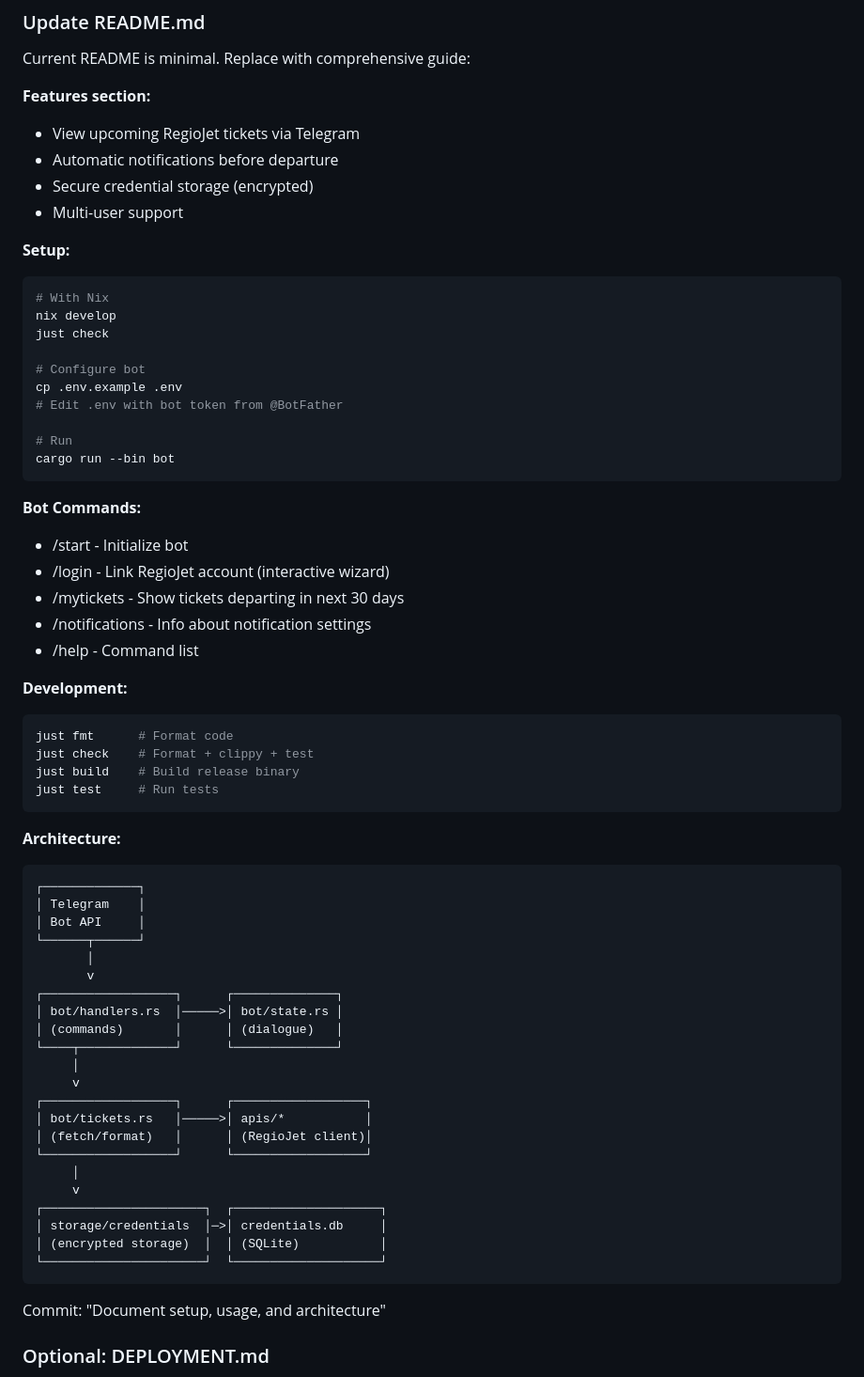
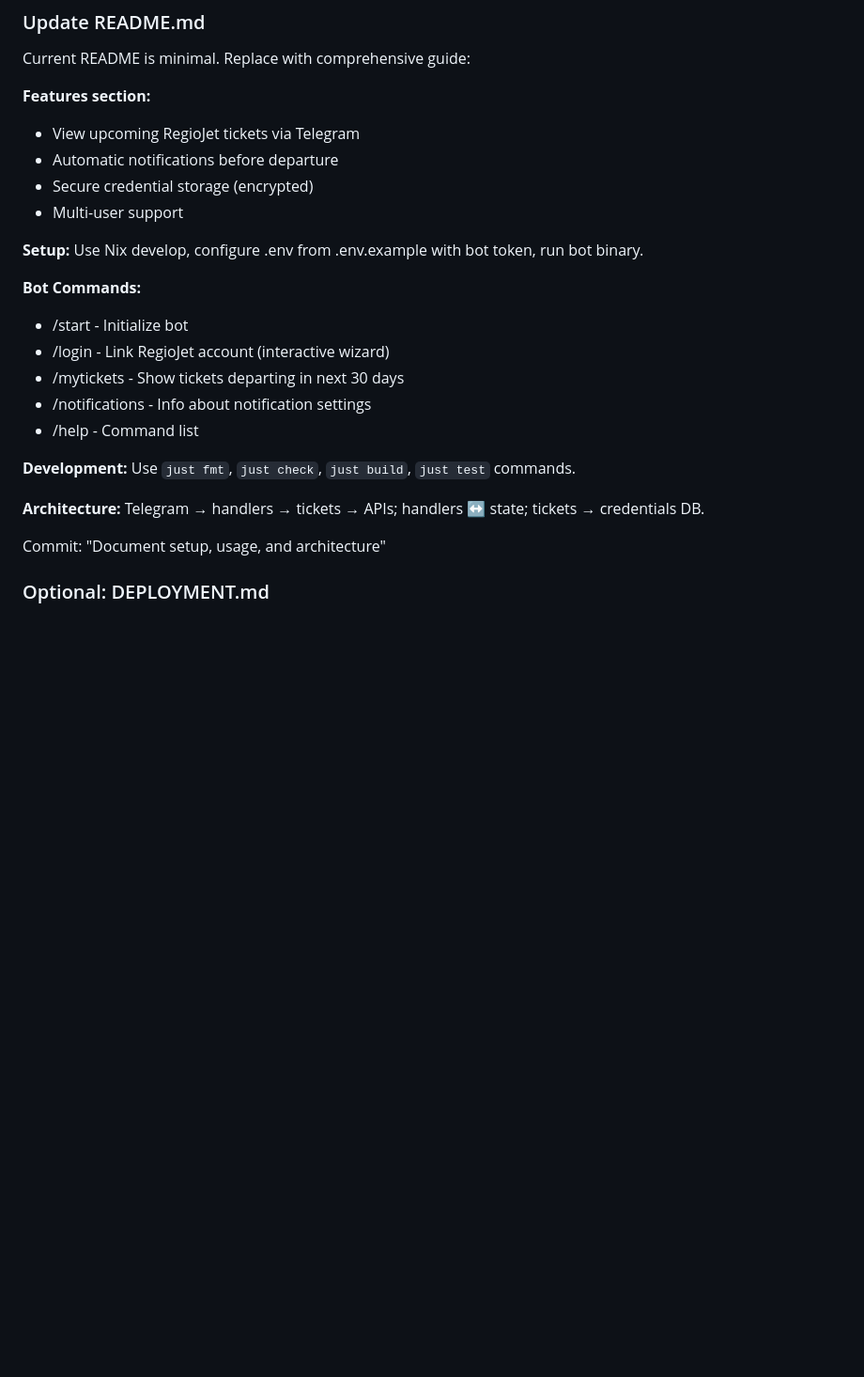
Before and after one commit to viluon/rustjet, a Markdown page: IMPLEMENTATION.md, the part around one of its changes. Shown at 94% size. Drawn GitHub-style; blank space fills up the shorter version.

````diff
--- a/IMPLEMENTATION.md
+++ b/IMPLEMENTATION.md
@@ -54,19 +54,7 @@ Current README is minimal. Replace with comprehensive guide:
 - Secure credential storage (encrypted)
 - Multi-user support
 
-**Setup:**
-```bash
-# With Nix
-nix develop
-just check
-
-# Configure bot
-cp .env.example .env
-# Edit .env with bot token from @BotFather
-
-# Run
-cargo run --bin bot
-```
+**Setup:** Use Nix develop, configure .env from .env.example with bot token, run bot binary.
 
 **Bot Commands:**
 - /start - Initialize bot
@@ -75,39 +63,9 @@ cargo run --bin bot
 - /notifications - Info about notification settings
 - /help - Command list
 
-**Development:**
-```bash
-just fmt      # Format code
-just check    # Format + clippy + test
-just build    # Build release binary
-just test     # Run tests
-```
+**Development:** Use `just fmt`, `just check`, `just build`, `just test` commands.
 
-**Architecture:**
-```
-┌─────────────┐
-│ Telegram    │
-│ Bot API     │
-└──────┬──────┘
-       │
-       v
-┌──────────────────┐      ┌──────────────┐
-│ bot/handlers.rs  │─────>│ bot/state.rs │
-│ (commands)       │      │ (dialogue)   │
-└────┬─────────────┘      └──────────────┘
-     │
-     v
-┌──────────────────┐      ┌──────────────────┐
-│ bot/tickets.rs   │─────>│ apis/*           │
-│ (fetch/format)   │      │ (RegioJet client)│
-└──────────────────┘      └──────────────────┘
-     │
-     v
-┌──────────────────────┐  ┌────────────────────┐
-│ storage/credentials  │─>│ credentials.db     │
-│ (encrypted storage)  │  │ (SQLite)           │
-└──────────────────────┘  └────────────────────┘
-```
+**Architecture:** Telegram → handlers → tickets → APIs; handlers ↔ state; tickets → credentials DB.
 
 Commit: "Document setup, usage, and architecture"
 
````
Also changed, not shown: other parts of IMPLEMENTATION.md (+4 -91 lines).
